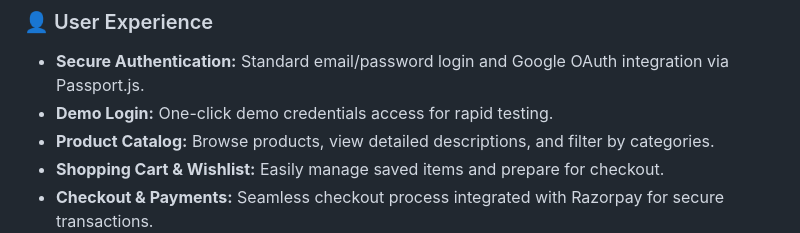
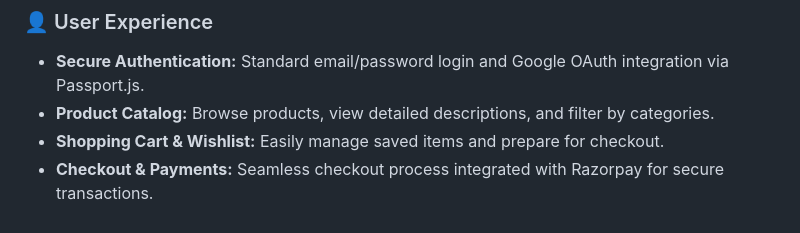
Before and after one commit to Arunjith5452/EcommerceProject, a Markdown page: README.md, the part around the change. GitHub-like rendering.

Commit message:
Remove demo login from README features
Removed demo login feature from key features list.

```diff
--- a/README.md
+++ b/README.md
@@ -15,7 +15,6 @@ A robust, full-stack e-commerce platform built with the MEN stack (MongoDB, Expr
 
 ### 👤 User Experience
 * **Secure Authentication:** Standard email/password login and Google OAuth integration via Passport.js.
-* **Demo Login:** One-click demo credentials access for rapid testing.
 * **Product Catalog:** Browse products, view detailed descriptions, and filter by categories.
 * **Shopping Cart & Wishlist:** Easily manage saved items and prepare for checkout.
 * **Checkout & Payments:** Seamless checkout process integrated with Razorpay for secure transactions.
```
